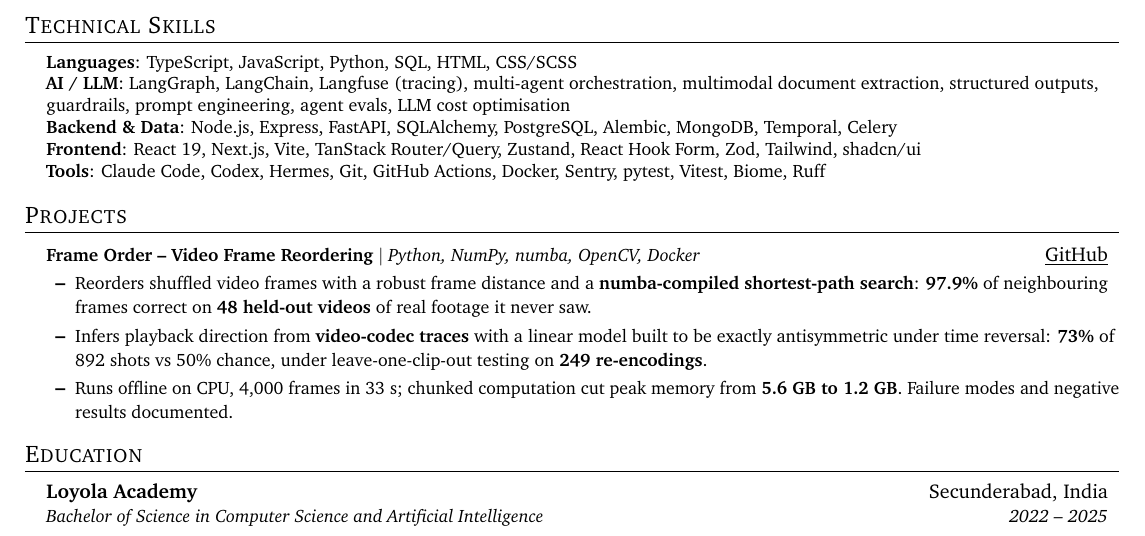
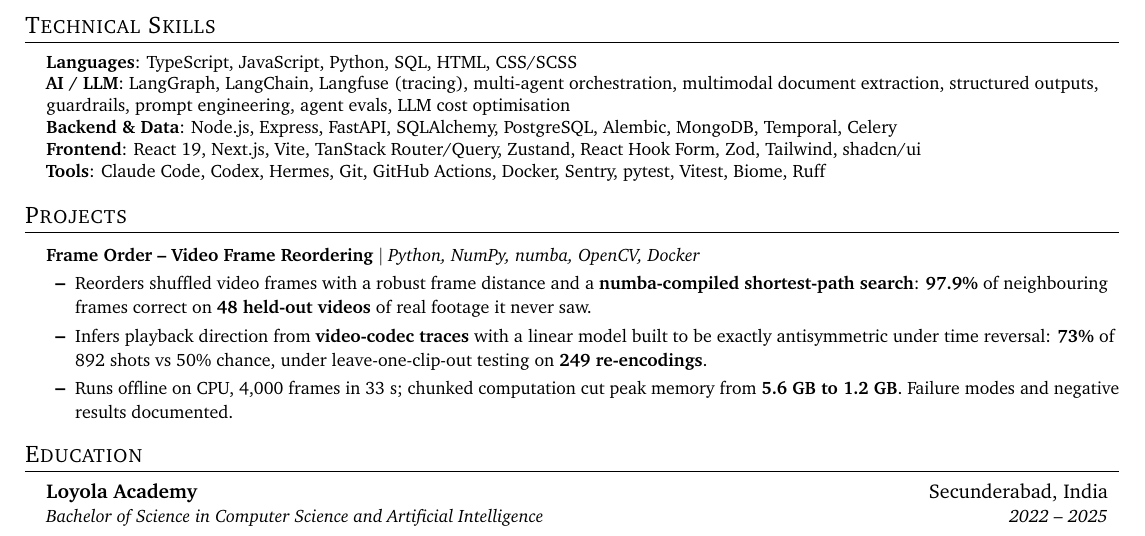
Before and after one commit to vikram-ramji/resume, a LaTeX CV (resume.tex): part of the page, cut so that both start at the same text. Compiled offline with pdfLaTeX.

Commit message:
Remove private repo link from Frame Order project

```diff
--- a/resume.tex
+++ b/resume.tex
@@ -97,7 +97,7 @@
 \section{Projects}
 \resumeSubHeadingListStart
   \resumeProjectHeading
-    {\textbf{Frame Order -- Video Frame Reordering} $|$ \emph{Python, NumPy, numba, OpenCV, Docker}}{\href{https://github.com/vikram-ramji/frame-order}{\underline{GitHub}}}
+    {\textbf{Frame Order -- Video Frame Reordering} $|$ \emph{Python, NumPy, numba, OpenCV, Docker}}{}
     \resumeItemListStart
       \resumeItem{Reorders shuffled video frames with a robust frame distance and a \textbf{numba-compiled shortest-path search}: \textbf{97.9\%} of neighbouring frames correct on \textbf{48 held-out videos} of real footage it never saw.}
       \resumeItem{Infers playback direction from \textbf{video-codec traces} with a linear model built to be exactly antisymmetric under time reversal: \textbf{73\%} of 892 shots vs 50\% chance, under leave-one-clip-out testing on \textbf{249 re-encodings}.}
```
